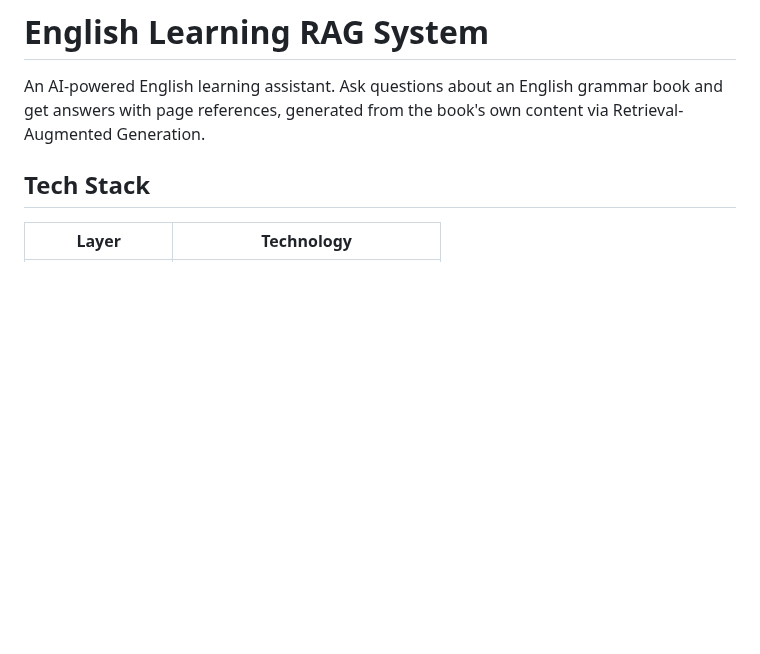
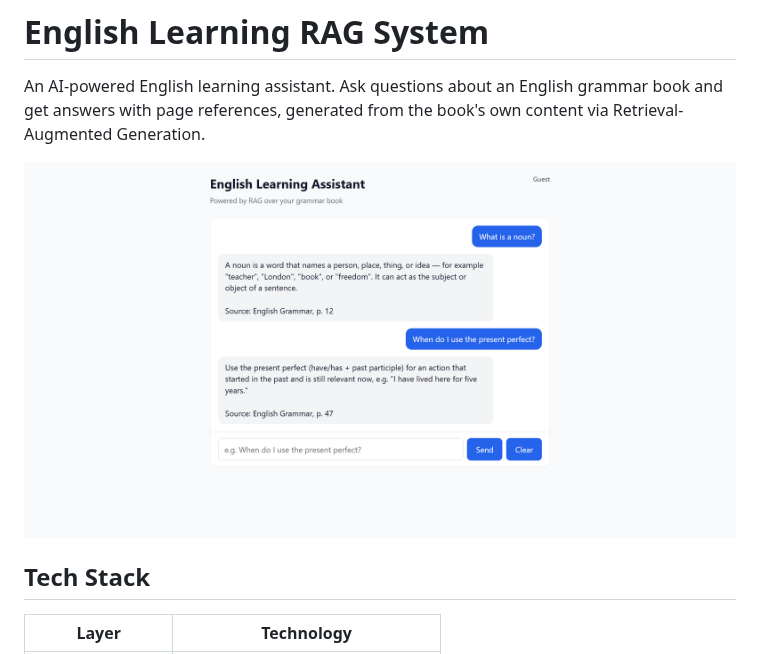
Before and after one commit to shamiulriyad/rag-learning, a Markdown page: README.md, the part around the change. GitHub-like rendering; pictures changed too: docs/webapp-screenshot.png (added); blank space fills up the shorter version.

Commit message:
fix and update something

```diff
--- a/README.md
+++ b/README.md
@@ -3,6 +3,8 @@
 An AI-powered English learning assistant. Ask questions about an English grammar
 book and get answers with page references, generated from the book's own content
 via Retrieval-Augmented Generation.
+
+![English Learning RAG chat UI showing a question and a grounded answer with a page citation](docs/webapp-screenshot.png)
 
 ## Tech Stack
 
```
Also changed, not shown: docs/rag-architecture-diagram.png (added), 3 other files.
